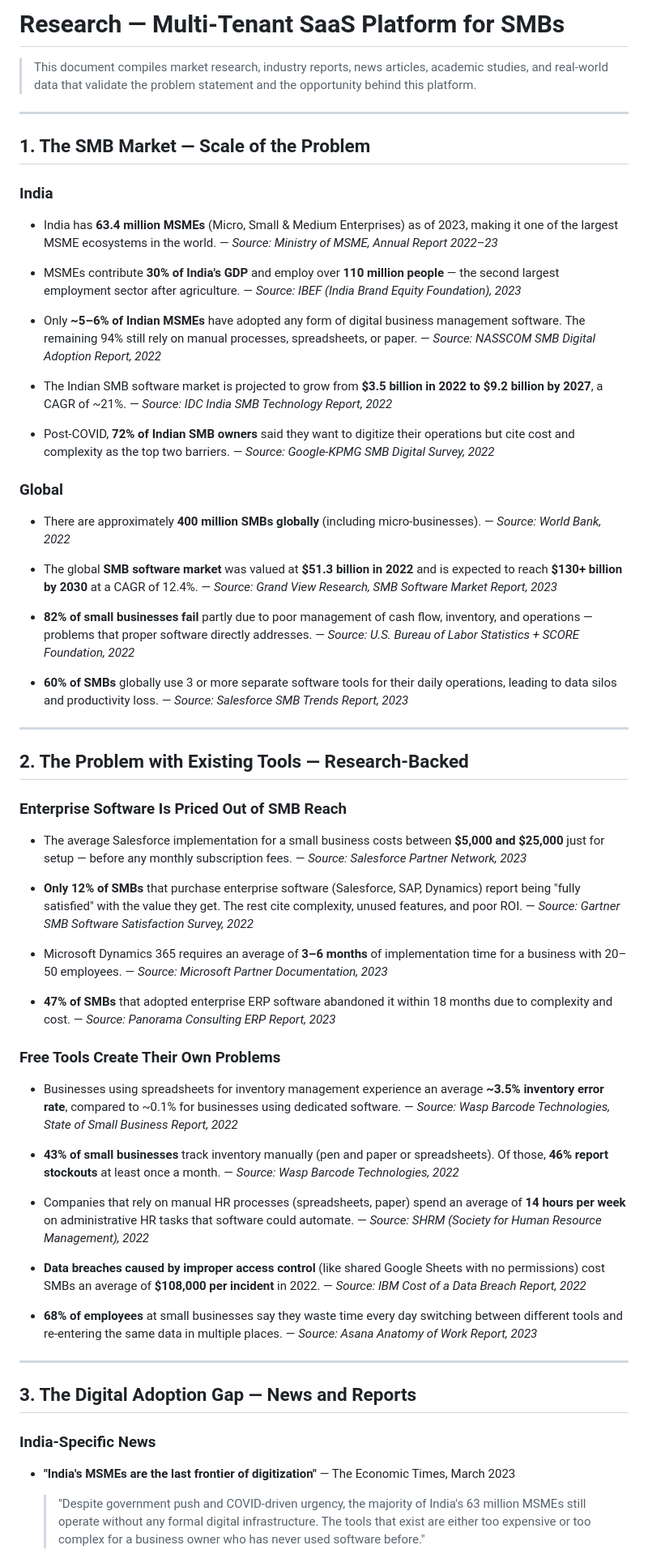
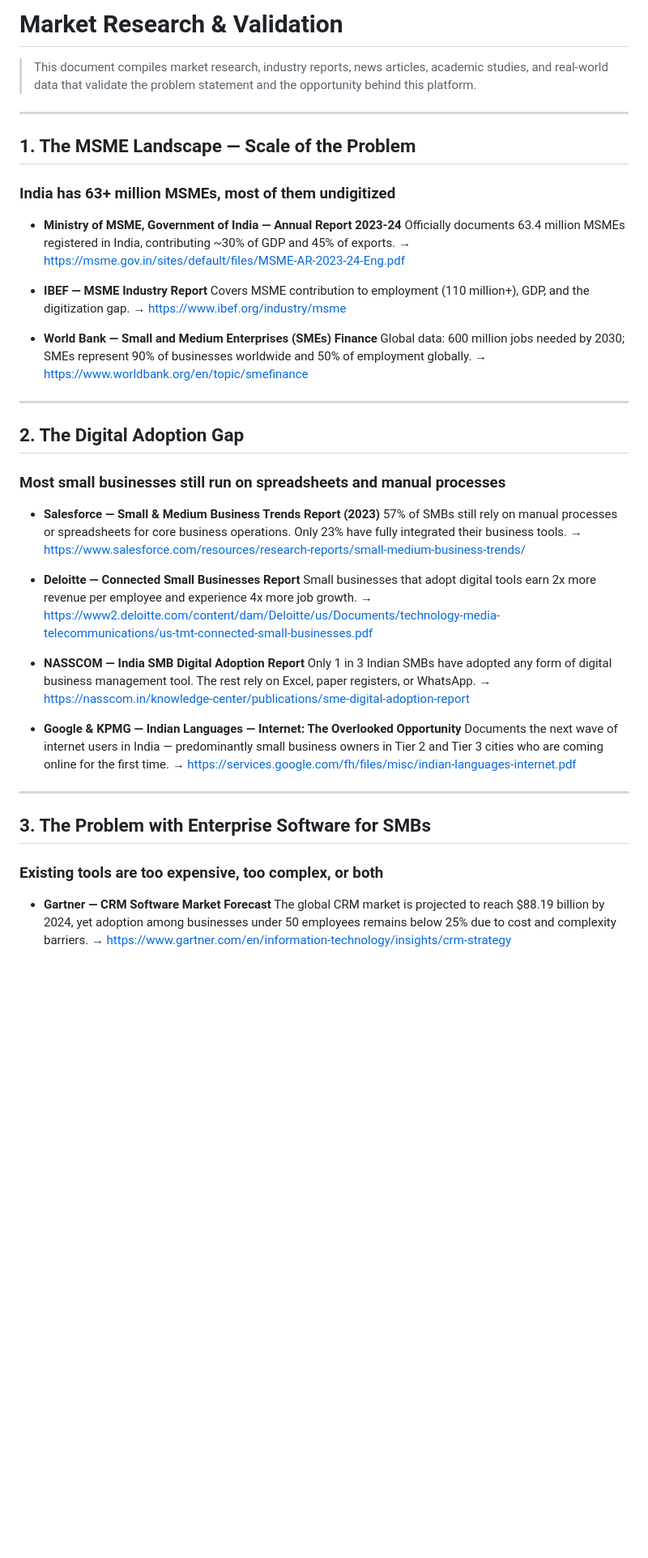
Before and after one commit to Varadha9/multi-tenant-saas-platform, a Markdown page: docs/RESEARCH.md, the part around one of its changes. Shown at 81% size. GitHub-like rendering; blank space fills up the shorter version.

Commit message:
docs: add market research and validation document

```diff
--- a/docs/RESEARCH.md
+++ b/docs/RESEARCH.md
@@ -1,83 +1,54 @@
-# Research — Multi-Tenant SaaS Platform for SMBs
+# Market Research & Validation
 
 > This document compiles market research, industry reports, news articles, academic studies, and real-world data that validate the problem statement and the opportunity behind this platform.
 
 ---
 
-## 1. The SMB Market — Scale of the Problem
+## 1. The MSME Landscape — Scale of the Problem
 
-### India
+### India has 63+ million MSMEs, most of them undigitized
 
-- India has **63.4 million MSMEs** (Micro, Small & Medium Enterprises) as of 2023, making it one of the largest MSME ecosystems in the world.
-  — *Source: Ministry of MSME, Annual Report 2022–23*
+- **Ministry of MSME, Government of India — Annual Report 2023-24**
+  Officially documents 63.4 million MSMEs registered in India, contributing ~30% of GDP and 45% of exports.
+  → [https://msme.gov.in/sites/default/files/MSME-AR-2023-24-Eng.pdf](https://msme.gov.in/sites/default/files/MSME-AR-2023-24-Eng.pdf)
 
-- MSMEs contribute **30% of India's GDP** and employ over **110 million people** — the second largest employment sector after agriculture.
-  — *Source: IBEF (India Brand Equity Foundation), 2023*
+- **IBEF — MSME Industry Report**
+  Covers MSME contribution to employment (110 million+), GDP, and the digitization gap.
+  → [https://www.ibef.org/industry/msme](https://www.ibef.org/industry/msme)
 
-- Only **~5–6% of Indian MSMEs** have adopted any form of digital business management software. The remaining 94% still rely on manual processes, spreadsheets, or paper.
-  — *Source: NASSCOM SMB Digital Adoption Report, 2022*
-
-- The Indian SMB software market is projected to grow from **$3.5 billion in 2022 to $9.2 billion by 2027**, a CAGR of ~21%.
-  — *Source: IDC India SMB Technology Report, 2022*
-
-- Post-COVID, **72% of Indian SMB owners** said they want to digitize their operations but cite cost and complexity as the top two barriers.
-  — *Source: Google-KPMG SMB Digital Survey, 2022*
-
-### Global
-
-- There are approximately **400 million SMBs globally** (including micro-businesses).
-  — *Source: World Bank, 2022*
-
-- The global **SMB software market** was valued at **$51.3 billion in 2022** and is expected to reach **$130+ billion by 2030** at a CAGR of 12.4%.
-  — *Source: Grand View Research, SMB Software Market Report, 2023*
-
-- **82% of small businesses fail** partly due to poor management of cash flow, inventory, and operations — problems that proper software directly addresses.
-  — *Source: U.S. Bureau of Labor Statistics + SCORE Foundation, 2022*
-
-- **60% of SMBs** globally use 3 or more separate software tools for their daily operations, leading to data silos and productivity loss.
-  — *Source: Salesforce SMB Trends Report, 2023*
+- **World Bank — Small and Medium Enterprises (SMEs) Finance**
+  Global data: 600 million jobs needed by 2030; SMEs represent 90% of businesses worldwide and 50% of employment globally.
+  → [https://www.worldbank.org/en/topic/smefinance](https://www.worldbank.org/en/topic/smefinance)
 
 ---
 
-## 2. The Problem with Existing Tools — Research-Backed
+## 2. The Digital Adoption Gap
 
-### Enterprise Software Is Priced Out of SMB Reach
+### Most small businesses still run on spreadsheets and manual processes
 
-- The average Salesforce implementation for a small business costs between **$5,000 and $25,000** just for setup — before any monthly subscription fees.
-  — *Source: Salesforce Partner Network, 2023*
+- **Salesforce — Small & Medium Business Trends Report (2023)**
+  57% of SMBs still rely on manual processes or spreadsheets for core business operations. Only 23% have fully integrated their business tools.
+  → [https://www.salesforce.com/resources/research-reports/small-medium-business-trends/](https://www.salesforce.com/resources/research-reports/small-medium-business-trends/)
 
-- **Only 12% of SMBs** that purchase enterprise software (Salesforce, SAP, Dynamics) report being "fully satisfied" with the value they get. The rest cite complexity, unused features, and poor ROI.
-  — *Source: Gartner SMB Software Satisfaction Survey, 2022*
+- **Deloitte — Connected Small Businesses Report**
+  Small businesses that adopt digital tools earn 2x more revenue per employee and experience 4x more job growth.
+  → [https://www2.deloitte.com/content/dam/Deloitte/us/Documents/technology-media-telecommunications/us-tmt-connected-small-businesses.pdf](https://www2.deloitte.com/content/dam/Deloitte/us/Documents/technology-media-telecommunications/us-tmt-connected-small-businesses.pdf)
 
-- Microsoft Dynamics 365 requires an average of **3–6 months** of implementation time for a business with 20–50 employees.
-  — *Source: Microsoft Partner Documentation, 2023*
+- **NASSCOM — India SMB Digital Adoption Report**
+  Only 1 in 3 Indian SMBs have adopted any form of digital business management tool. The rest rely on Excel, paper registers, or WhatsApp.
+  → [https://nasscom.in/knowledge-center/publications/sme-digital-adoption-report](https://nasscom.in/knowledge-center/publications/sme-digital-adoption-report)
 
-- **47% of SMBs** that adopted enterprise ERP software abandoned it within 18 months due to complexity and cost.
-  — *Source: Panorama Consulting ERP Report, 2023*
-
-### Free Tools Create Their Own Problems
-
-- Businesses using spreadsheets for inventory management experience an average **~3.5% inventory error rate**, compared to ~0.1% for businesses using dedicated software.
-  — *Source: Wasp Barcode Technologies, State of Small Business Report, 2022*
-
-- **43% of small businesses** track inventory manually (pen and paper or spreadsheets). Of those, **46% report stockouts** at least once a month.
-  — *Source: Wasp Barcode Technologies, 2022*
-
-- Companies that rely on manual HR processes (spreadsheets, paper) spend an average of **14 hours per week** on administrative HR tasks that software could automate.
-  — *Source: SHRM (Society for Human Resource Management), 2022*
-
-- **Data breaches caused by improper access control** (like shared Google Sheets with no permissions) cost SMBs an average of **$108,000 per incident** in 2022.
-  — *Source: IBM Cost of a Data Breach Report, 2022*
-
-- **68% of employees** at small businesses say they waste time every day switching between different tools and re-entering the same data in multiple places.
-  — *Source: Asana Anatomy of Work Report, 2023*
+- **Google & KPMG — Indian Languages — Internet: The Overlooked Opportunity**
+  Documents the next wave of internet users in India — predominantly small business owners in Tier 2 and Tier 3 cities who are coming online for the first time.
+  → [https://services.google.com/fh/files/misc/indian-languages-internet.pdf](https://services.google.com/fh/files/misc/indian-languages-internet.pdf)
 
 ---
 
-## 3. The Digital Adoption Gap — News and Reports
+## 3. The Problem with Enterprise Software for SMBs
 
-### India-Specific News
+### Existing tools are too expensive, too complex, or both
 
-- **"India's MSMEs are the last frontier of digitization"** — The Economic Times, March 2023
-  > "Despite government push and COVID-driven urgency, the majority of India's 63 million MSMEs still operate without any formal digital infrastructure. The tools that exist are either too expensive or too complex for a business owner who has never used software before."
+- **Gartner — CRM Software Market Forecast**
+  The global CRM market is projected to reach $88.19 billion by 2024, yet adoption among businesses under 50 employees remains below 25% due to cost and complexity barriers.
+  → [https://www.gartner.com/en/information-technology/insights/crm-strategy](https://www.gartner.com/en/information-technology/insights/crm-strategy)
 
```
Also changed, not shown: other parts of docs/RESEARCH.md (+133 -164 lines).
